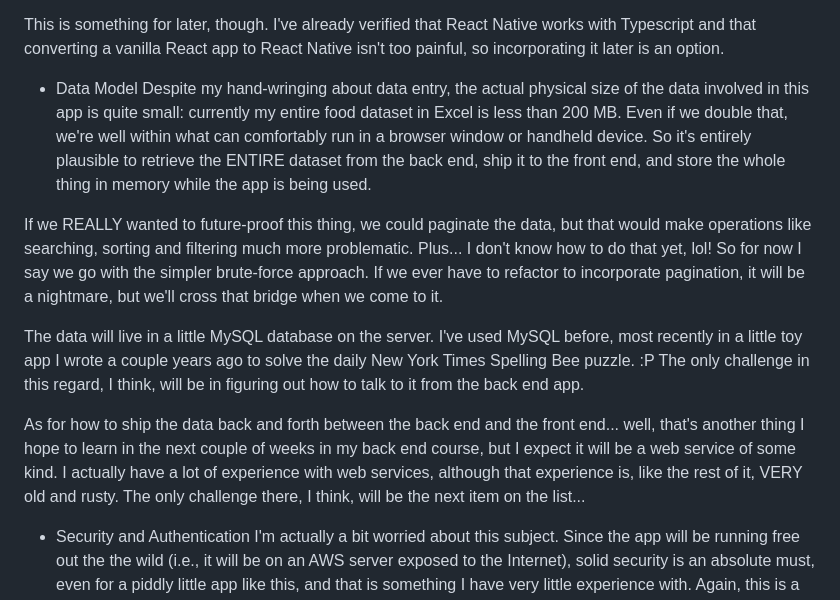
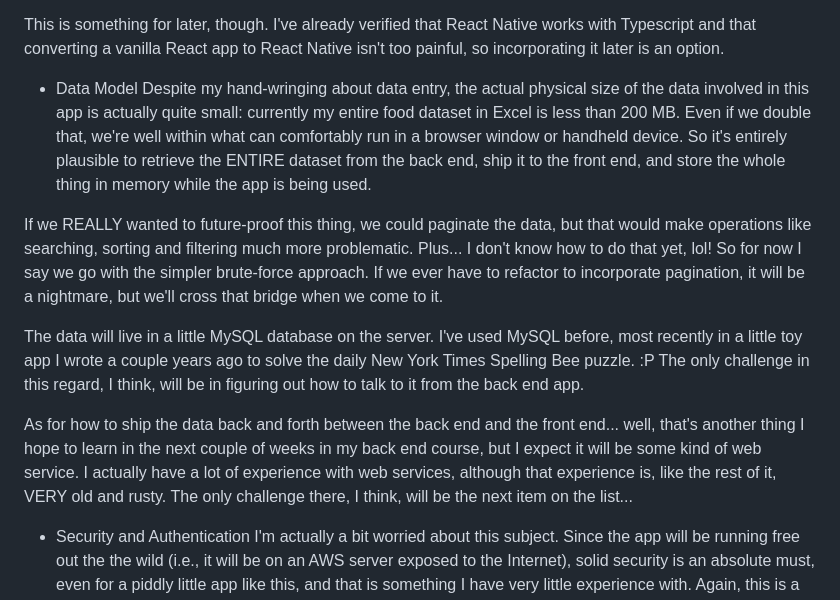
Before and after one commit to lastcallsoftware/trackeats, a Markdown page: docs/design doc.md, the part around the change printed below. GitHub-like rendering.

```diff
--- a/docs/design doc.md
+++ b/docs/design doc.md
@@ -128,13 +135,13 @@ I want to look into React Native eventually, but that may have to wait until lat
 This is something for later, though.  I've already verified that React Native works with Typescript and that converting a vanilla React app to React Native isn't too painful, so incorporating it later is an option.
 
 - Data Model
-Despite my hand-wringing about data entry, the actual physical size of the data involved in this app is quite small: currently my entire food dataset in Excel is less than 200 MB.  Even if we double that, we're well within what can comfortably run in a browser window or handheld device.  So it's entirely plausible to retrieve the ENTIRE dataset from the back end, ship it to the front end, and store the whole thing in memory while the app is being used.
+Despite my hand-wringing about data entry, the actual physical size of the data involved in this app is actually quite small: currently my entire food dataset in Excel is less than 200 MB.  Even if we double that, we're well within what can comfortably run in a browser window or handheld device.  So it's entirely plausible to retrieve the ENTIRE dataset from the back end, ship it to the front end, and store the whole thing in memory while the app is being used.
 
 If we REALLY wanted to future-proof this thing, we could paginate the data, but that would make operations like searching, sorting and filtering much more problematic.  Plus... I don't know how to do that yet, lol!  So for now I say we go with the simpler brute-force approach.  If we ever have to refactor to incorporate pagination, it will be a nightmare, but we'll cross that bridge when we come to it.
 
 The data will live in a little MySQL database on the server.  I've used MySQL before, most recently in a little toy app I wrote a couple years ago to solve the daily New York Times Spelling Bee puzzle. :P  The only challenge in this regard, I think, will be in figuring out how to talk to it from the back end app.
 
-As for how to ship the data back and forth between the back end and the front end... well, that's another thing I hope to learn in the next couple of weeks in my back end course, but I expect it will be a web service of some kind.  I actually have a lot of experience with web services, although that experience is, like the rest of it, VERY old and rusty.  The only challenge there, I think, will be the next item on the list...
+As for how to ship the data back and forth between the back end and the front end... well, that's another thing I hope to learn in the next couple of weeks in my back end course, but I expect it will be some kind of web service.  I actually have a lot of experience with web services, although that experience is, like the rest of it, VERY old and rusty.  The only challenge there, I think, will be the next item on the list...
 
 - Security and Authentication
 I'm actually a bit worried about this subject.  Since the app will be running free out the the wild (i.e., it will be on an AWS server exposed to the Internet), solid security is an absolute must, even for a piddly little app like this, and that is something I have very little experience with.  Again, this is a subject in the back end course I'm taking, but based on what I've seen from this course so far, I'm worried that what they're teaching will be too abstract and high-level to give adequate guidance for an actual implemenation.  We'll see!
```
Also changed, not shown: other parts of docs/design doc.md (+13 -6 lines).
